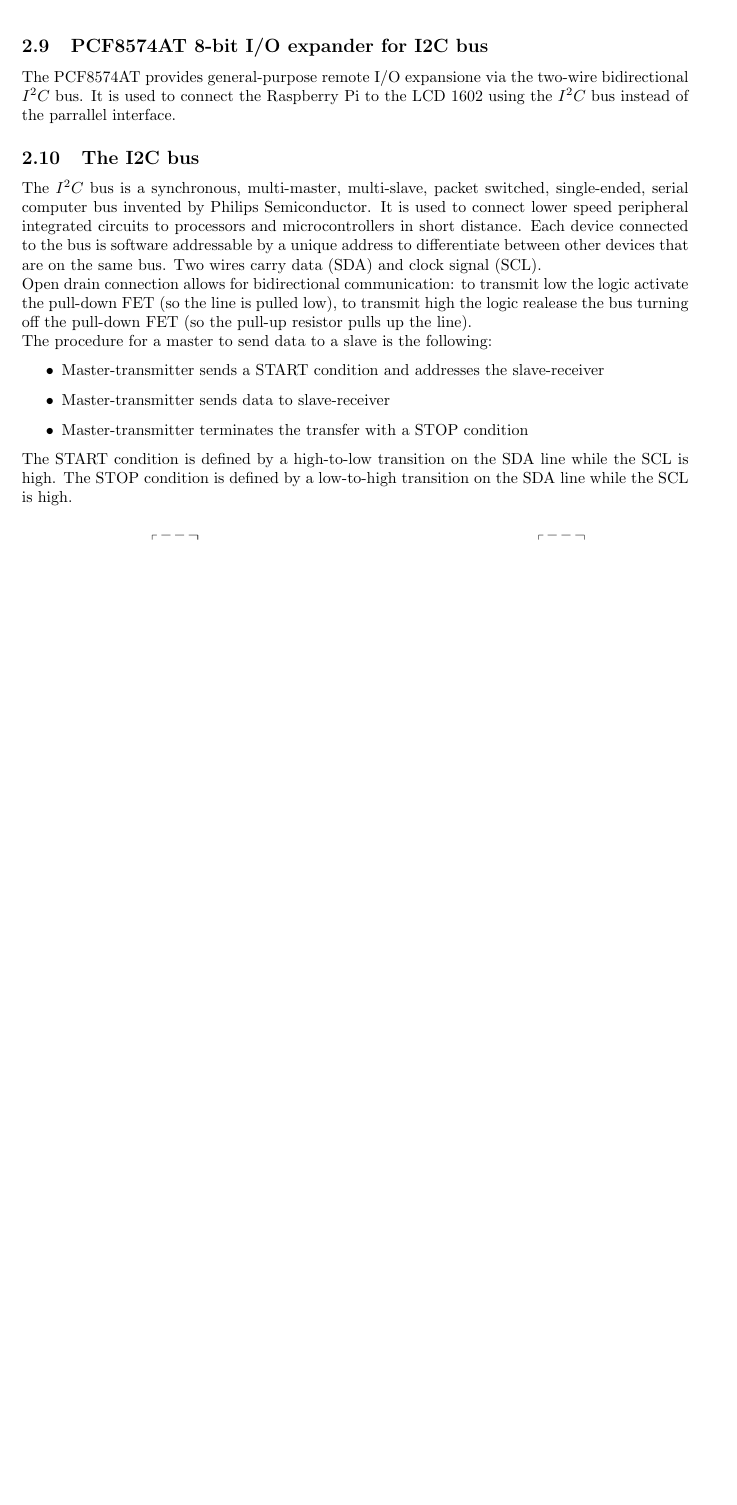
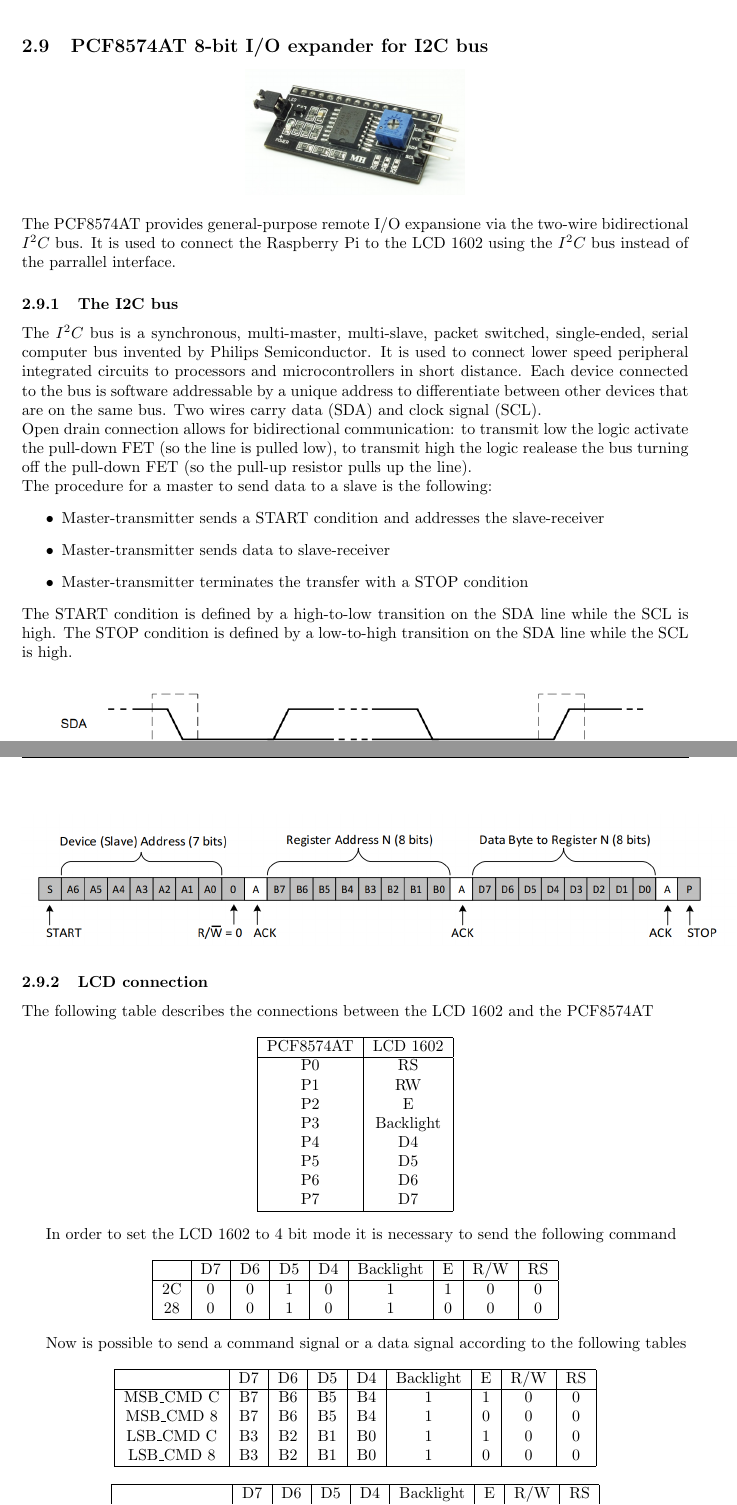
Before and after one commit to Angelorium/Door-Alarm-System-on-Raspberry-Pi-4, a LaTeX document (docs/doc.tex): part of page 9 of 12 before the commit and two parts of pages 9 and 11 of 13 after it, the two joined at a grey line, cut so that both start at the same text, the shorter picture padded with empty space. Compiled offline with pdfLaTeX.

Commit message:
updated doc and lcd.f

```diff
--- a/docs/doc.tex
+++ b/docs/doc.tex
@@ -176,10 +176,13 @@ and must be set to 0 before the end of the data transmission as shown in the fol
 
 
 \subsection{PCF8574AT 8-bit I/O expander for I2C bus}
+\begin{center}
+    \includegraphics[scale=0.2]{io_expander}
+\end{center}
 The PCF8574AT provides general-purpose remote I/O expansione via the two-wire bidirectional $ I^2C $ bus. It is used to connect the Raspberry Pi to the LCD 1602
 using the $ I^2 C $ bus instead of the parrallel interface.
 
-\subsection{The I2C bus}
+\subsubsection{The I2C bus}
 The $ I^2C $ bus is a synchronous, multi-master, multi-slave, packet switched, single-ended, serial computer bus invented by Philips Semiconductor.
 It is used to connect lower speed peripheral integrated circuits to processors and microcontrollers in short distance.
 Each device connected to the bus is software addressable by a unique address to differentiate between other devices that are on the same bus.
@@ -226,3 +229,57 @@ The procedure to write on the bus is the following:
 \begin{center}
     \includegraphics[scale=0.4]{write_procedure}
 \end{center}
+
+\subsubsection{LCD connection}
+The following table describes the connections between the LCD 1602 and the PCF8574AT
+
+\begin{center}
+    \begin{tabular}{|c|c|}
+        \hline
+        PCF8574AT & LCD 1602 \\
+        \hline
+        P0 & RS \\
+        P1 & RW \\
+        P2 & E \\
+        P3 & Backlight \\
+        P4 & D4 \\
+        P5 & D5 \\
+        P6 & D6 \\
+        P7 & D7 \\
+        \hline
+    \end{tabular}
+\end{center}
+
+In order to set the LCD 1602 to 4 bit mode it is necessary to send the following command
+
+\begin{center}
+    \begin{tabular}{|c|c|c|c|c|c|c|c|c|}
+        \hline
+        & D7 & D6 & D5 & D4 & Backlight & E & R/W & RS \\
+        \hline
+        2C & 0 & 0 & 1 & 0 & 1 & 1 & 0 & 0 \\
+        28 & 0 & 0 & 1 & 0 & 1 & 0 & 0 & 0 \\
+        \hline
+    \end{tabular}
+\end{center}
+
+Now is possible to send a command signal or a data signal according to the following tables
+
+\begin{center}
+    \begin{tabular}{|c|c|c|c|c|c|c|c|c|}
+        \hline
+        & D7 & D6 & D5 & D4 & Backlight & E & R/W & RS \\
+        \hline
+        MSB\_CMD C & B7 & B6 & B5 & B4 & 1 & 1 & 0 & 0 \\
+        MSB\_CMD 8 & B7 & B6 & B5 & B4 & 1 & 0 & 0 & 0 \\
+        LSB\_CMD C & B3 & B2 & B1 & B0 & 1 & 1 & 0 & 0 \\
+        LSB\_CMD 8 & B3 & B2 & B1 & B0 & 1 & 0 & 0 & 0 \\
+        \hline
+    \end{tabular}
+\end{center}
+
+\begin{center}
+    \begin{tabular}{|c|c|c|c|c|c|c|c|c|}
+        \hline
+        & D7 & D6 & D5 & D4 & Backlight & E & R/W & RS \\
+        \hline
```
Also changed, not shown: docs/doc.pdf, docs/images/io_expander.png (added), docs/doc.tex (10 more changed lines), 1 other file.
